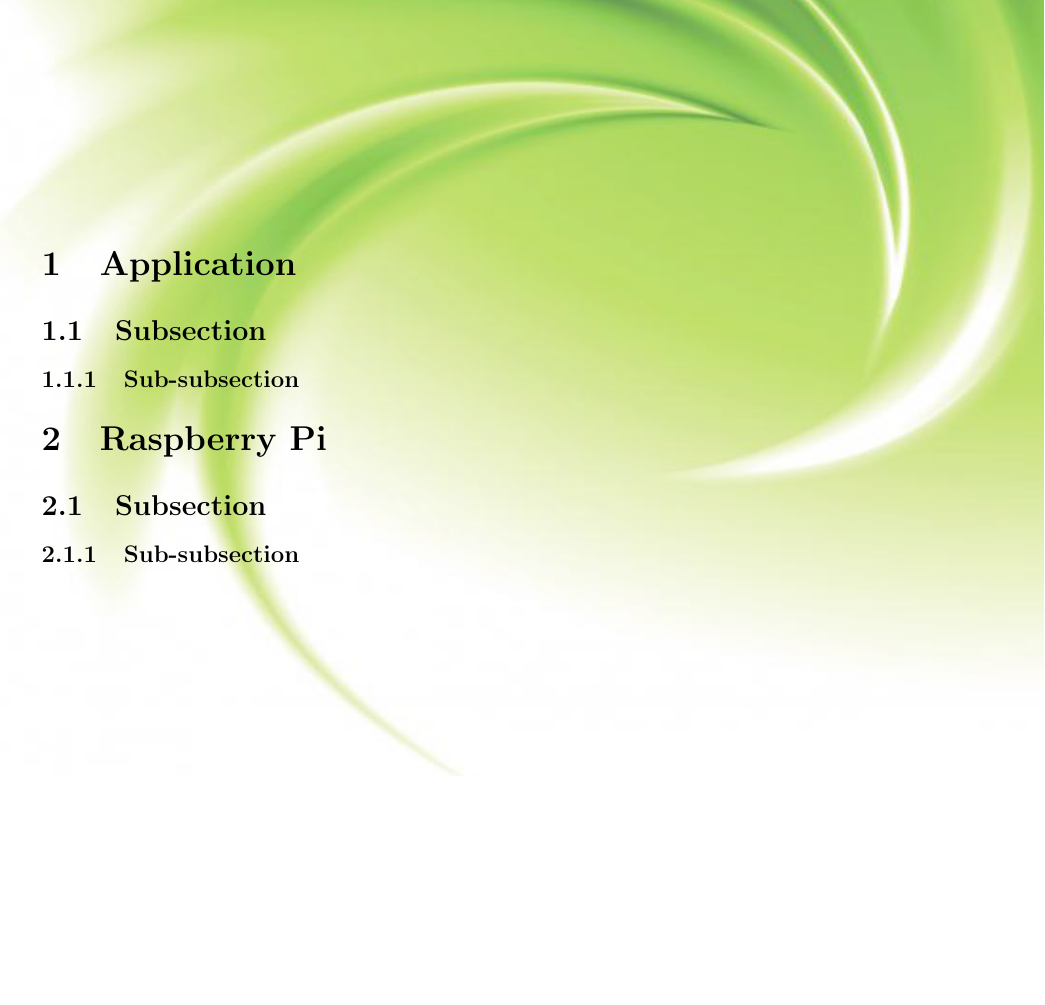
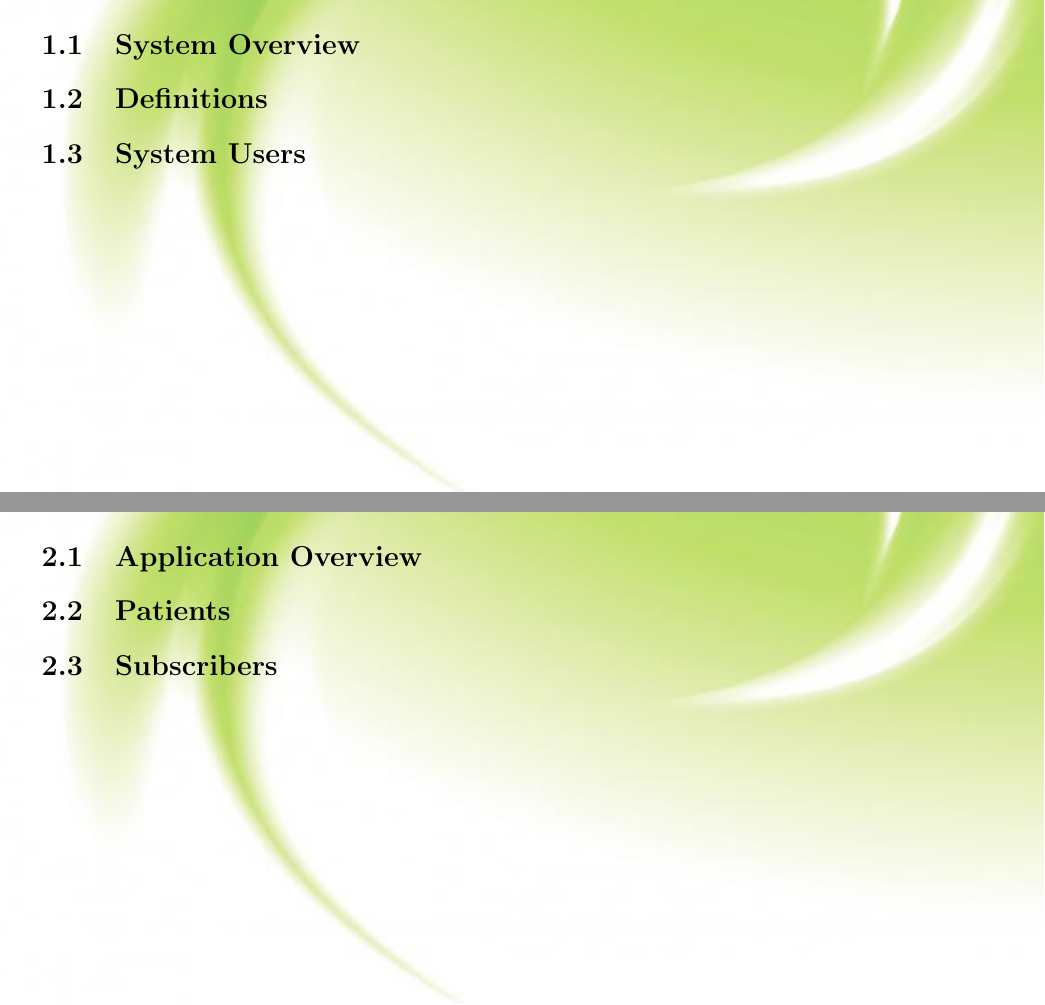
Before and after one commit to NikkiConstancon/Loop, a LaTeX document (Documentation/Manual/manual.tex, which reads Documentation/Manual/ApplicationManual/appManual.tex, Documentation/Manual/Introduction/introduction.tex): part of page 2 of 2 before the commit and two parts of pages 2 and 3 of 4 after it, the two joined at a grey line, cut at the place of the change, the shorter picture padded with empty space. Compiled offline with pdfLaTeX.

Commit message:
Set up user manual layout

```diff
--- /dev/null
+++ b/Documentation/Manual/ApplicationManual/appManual.tex
@@ -0,0 +1,23 @@
+%app overview
+\subsection{Application Overview}
+%image of applications with numbers on buttons
+%description of button and how to use it
+\subsection{Patients}
+%suggested format 1:
+	%getting started
+	%using the system
+%suggested format 2:
+	%specific task 1: how to register
+		%step 1
+		%step 2
+		%...
+	%specific task 2: how to log in
+		%step 1
+		%step 2
+		%...
+	%specific task 3: how to view real time data
+		%step 1
+		%step 2
+		%...
+	%...
+\subsection{Subscribers} %perhaps us a different name than subscirber.. list family member, caregiver, doctor?
--- /dev/null
+++ b/Documentation/Manual/Introduction/introduction.tex
@@ -0,0 +1,3 @@
+\subsection{System Overview}
+\subsection{Definitions}
+\subsection{System Users}
--- a/Documentation/Manual/manual.tex
+++ b/Documentation/Manual/manual.tex
@@ -63,14 +63,3 @@
 \end{center}
 \pagebreak
 
-	\section{Application}
-
-        \subsection{Subsection}
-
-        	\subsubsection{Sub-subsection}
-
-    \section{Raspberry Pi}
-
-        \subsection{Subsection}
-
-        	\subsubsection{Sub-subsection}
```
Also changed, not shown: Documentation/Manual/RaspberryPiManual/piManual.tex (added, +6 -0 lines), Documentation/Manual/manual.tex (11 more changed lines).
